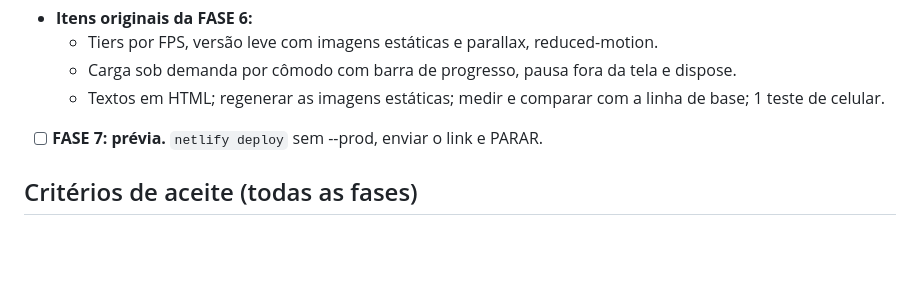
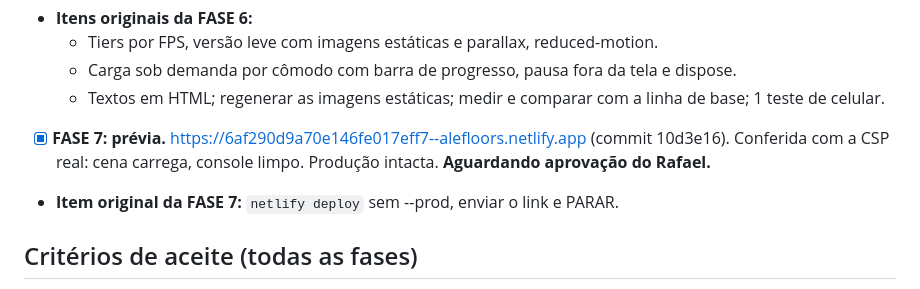
Before and after one commit to rafabordinhon/ALEFLOORS, a Markdown page: docs/PLAN.md, the part around the change. Drawn GitHub-style; blank space fills up the shorter version.

Commit message:
Tour da casa, fase 7: prévia no Netlify (sem publicar)
Co-Authored-By: Claude Opus 5.5 <noreply@anthropic.com>

```diff
--- a/docs/PLAN.md
+++ b/docs/PLAN.md
@@ -100,7 +100,8 @@ Blender: `scripts/house/{living,kitchen,outdoor}.py` mais o `lib.py` atual; `bak
   - Tiers por FPS, versão leve com imagens estáticas e parallax, reduced-motion.
   - Carga sob demanda por cômodo com barra de progresso, pausa fora da tela e dispose.
   - Textos em HTML; regenerar as imagens estáticas; medir e comparar com a linha de base; 1 teste de celular.
-- [ ] **FASE 7: prévia.** `netlify deploy` sem --prod, enviar o link e PARAR.
+- [x] **FASE 7: prévia.** https://6af290d9a70e146fe017eff7--alefloors.netlify.app (commit 10d3e16). Conferida com a CSP real: cena carrega, console limpo. Produção intacta. **Aguardando aprovação do Rafael.**
+- **Item original da FASE 7:** `netlify deploy` sem --prod, enviar o link e PARAR.
 
 ## Critérios de aceite (todas as fases)
 - Console sem erros.
```
